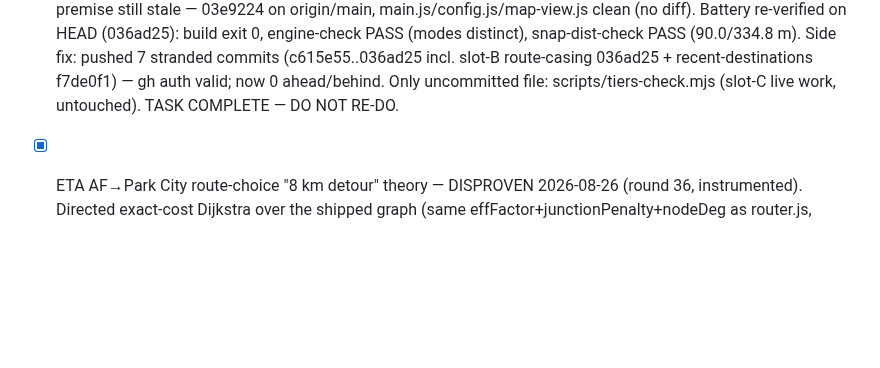
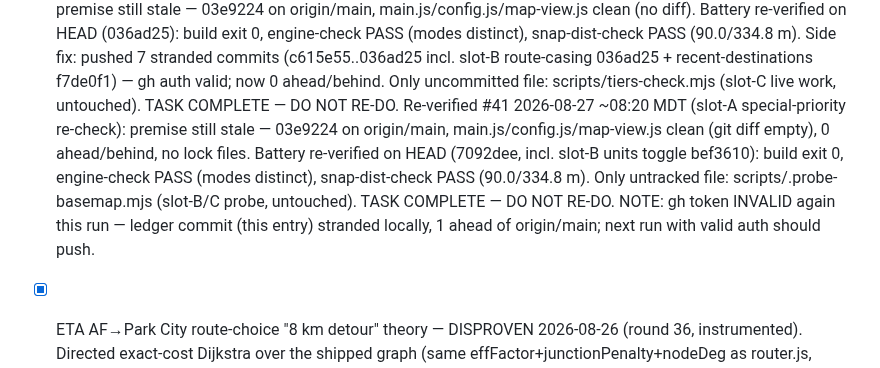
Before and after one commit to DeseretSaint/ghostway, a Markdown page: GHOSTWAY-LOOP.md, the part around the change. Rendered like a GitHub page; blank space fills up the shorter version.

Commit message:
ledger: slot-A lazy-engine re-check #41 (premise stale, task complete; battery PASS on HEAD 7092dee)

```diff
--- a/GHOSTWAY-LOOP.md
+++ b/GHOSTWAY-LOOP.md
@@ -216,6 +216,15 @@ from this queue first when it's non-empty.
       route-casing 036ad25 + recent-destinations f7de0f1) — gh auth valid;
       now 0 ahead/behind. Only uncommitted file: scripts/tiers-check.mjs
       (slot-C live work, untouched). TASK COMPLETE — DO NOT RE-DO.
+      Re-verified #41 2026-08-27 ~08:20 MDT (slot-A special-priority re-check):
+      premise still stale — 03e9224 on origin/main, main.js/config.js/map-view.js
+      clean (git diff empty), 0 ahead/behind, no lock files. Battery re-verified
+      on HEAD (7092dee, incl. slot-B units toggle bef3610): build exit 0,
+      engine-check PASS (modes distinct), snap-dist-check PASS (90.0/334.8 m).
+      Only untracked file: scripts/.probe-basemap.mjs (slot-B/C probe, untouched).
+      TASK COMPLETE — DO NOT RE-DO. NOTE: gh token INVALID again this run —
+      ledger commit (this entry) stranded locally, 1 ahead of origin/main;
+      next run with valid auth should push.
 - [x] ETA AF→Park City route-choice "8 km detour" theory — DISPROVEN 2026-08-26
       (round 36, instrumented). Directed exact-cost Dijkstra over the shipped
       graph (same effFactor+junctionPenalty+nodeDeg as router.js, directed arcs)
```
